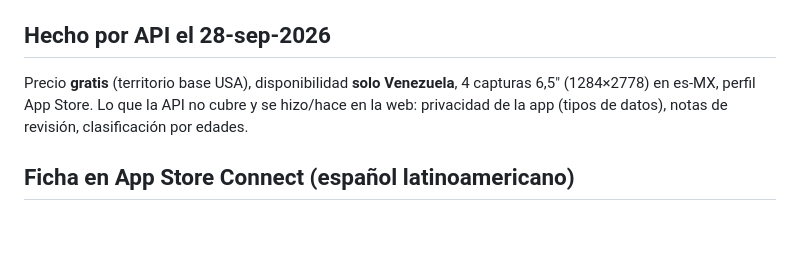
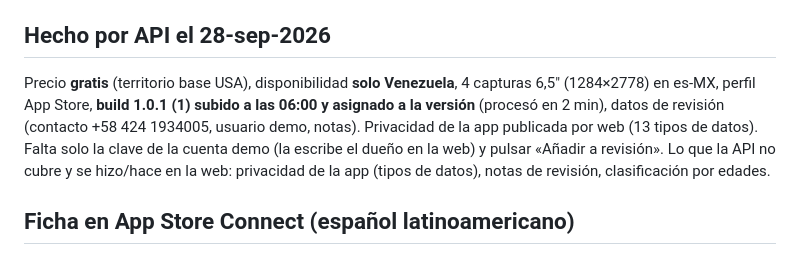
Before and after one commit to Kerwin2821/BarecaAppSeller, a Markdown page: docs/APP-STORE.md, the part around the change. GitHub-like rendering; blank space fills up the shorter version.

Commit message:
docs: build 1.0.1 subido y asignado en App Store Connect; estado del envío
Co-Authored-By: Claude Fable 5.1 <noreply@anthropic.com>

```diff
--- a/docs/APP-STORE.md
+++ b/docs/APP-STORE.md
@@ -25,7 +25,10 @@ y luego `(cd ios && pod install)`. Con este enlace lento, los artefactos precomp
 `RCT_TESTONLY_RNCORE_TARBALL_PATH`, `RCT_USE_LOCAL_RN_DEP` y `HERMES_ENGINE_TARBALL_PATH`.
 
 ## Hecho por API el 28-sep-2026
-Precio **gratis** (territorio base USA), disponibilidad **solo Venezuela**, 4 capturas 6,5" (1284×2778) en es-MX, perfil App Store.
+Precio **gratis** (territorio base USA), disponibilidad **solo Venezuela**, 4 capturas 6,5" (1284×2778) en es-MX, perfil App Store,
+**build 1.0.1 (1) subido a las 06:00 y asignado a la versión** (procesó en 2 min), datos de revisión (contacto +58 424 1934005,
+usuario demo, notas). Privacidad de la app publicada por web (13 tipos de datos). Falta solo la clave de la cuenta demo
+(la escribe el dueño en la web) y pulsar «Añadir a revisión».
 Lo que la API no cubre y se hizo/hace en la web: privacidad de la app (tipos de datos), notas de revisión, clasificación por edades.
 
 ## Ficha en App Store Connect (español latinoamericano)
```
